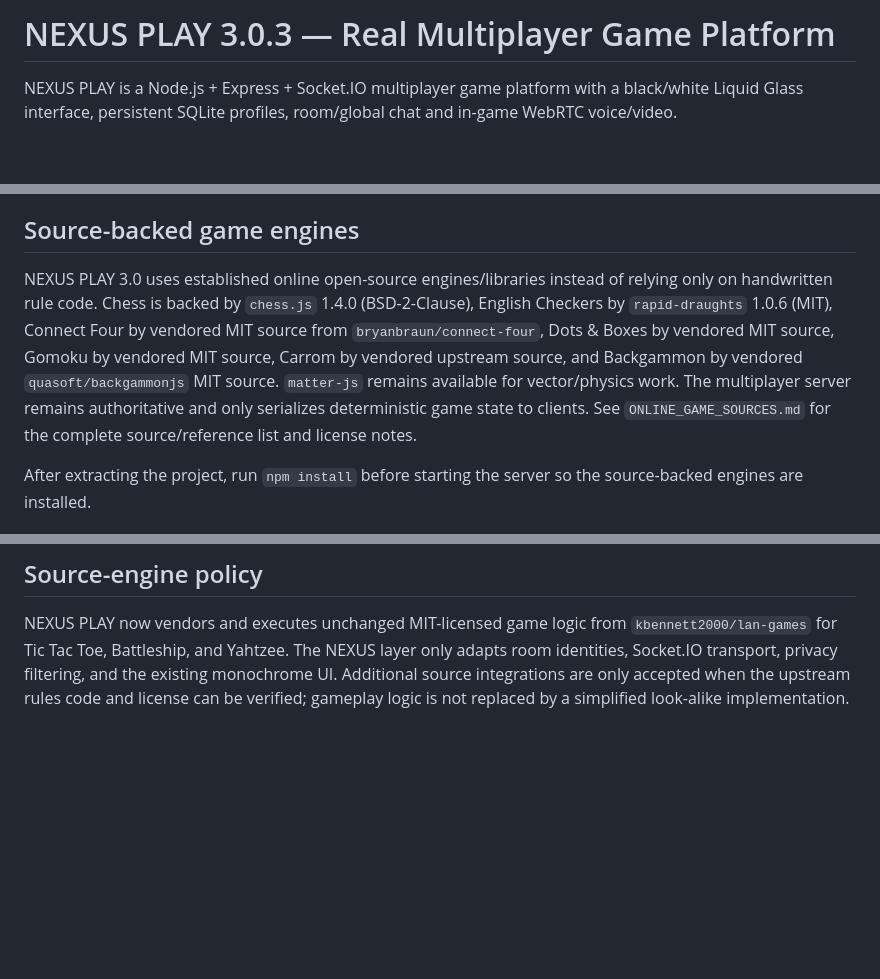
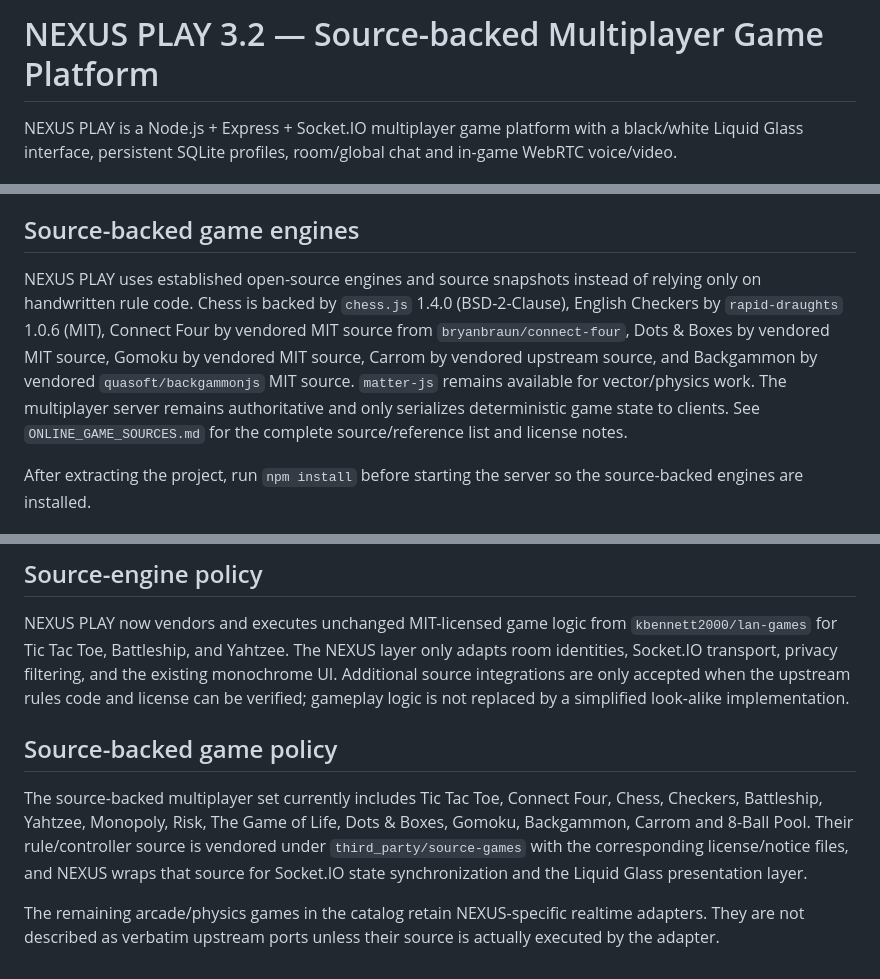
Before and after one commit to scrolltrapsboy-commits/nexux, a Markdown page: README.md, 3 parts joined by grey strips. Drawn GitHub-style; blank space fills up the shorter version.

Commit message:
Document source-backed game policy accurately

```diff
--- a/README.md
+++ b/README.md
@@ -1,4 +1,4 @@
-# NEXUS PLAY 3.0.3 — Real Multiplayer Game Platform
+# NEXUS PLAY 3.2 — Source-backed Multiplayer Game Platform
 
 NEXUS PLAY is a Node.js + Express + Socket.IO multiplayer game platform with a black/white Liquid Glass interface, persistent SQLite profiles, room/global chat and in-game WebRTC voice/video.
 
@@ -54,7 +54,7 @@ See `ONLINE_GAME_SOURCES.md` for the open-source projects inspected during the r
 
 ## Source-backed game engines
 
-NEXUS PLAY 3.0 uses established online open-source engines/libraries instead of relying only on handwritten rule code. Chess is backed by `chess.js` 1.4.0 (BSD-2-Clause), English Checkers by `rapid-draughts` 1.0.6 (MIT), Connect Four by vendored MIT source from `bryanbraun/connect-four`, Dots & Boxes by vendored MIT source, Gomoku by vendored MIT source, Carrom by vendored upstream source, and Backgammon by vendored `quasoft/backgammonjs` MIT source. `matter-js` remains available for vector/physics work. The multiplayer server remains authoritative and only serializes deterministic game state to clients. See `ONLINE_GAME_SOURCES.md` for the complete source/reference list and license notes.
+NEXUS PLAY uses established open-source engines and source snapshots instead of relying only on handwritten rule code. Chess is backed by `chess.js` 1.4.0 (BSD-2-Clause), English Checkers by `rapid-draughts` 1.0.6 (MIT), Connect Four by vendored MIT source from `bryanbraun/connect-four`, Dots & Boxes by vendored MIT source, Gomoku by vendored MIT source, Carrom by vendored upstream source, and Backgammon by vendored `quasoft/backgammonjs` MIT source. `matter-js` remains available for vector/physics work. The multiplayer server remains authoritative and only serializes deterministic game state to clients. See `ONLINE_GAME_SOURCES.md` for the complete source/reference list and license notes.
 
 After extracting the project, run `npm install` before starting the server so the source-backed engines are installed.
 
@@ -74,3 +74,9 @@ This release adds exact vendored upstream source snapshots for Dots & Boxes (MIT
 ## Source-engine policy
 
 NEXUS PLAY now vendors and executes unchanged MIT-licensed game logic from `kbennett2000/lan-games` for Tic Tac Toe, Battleship, and Yahtzee. The NEXUS layer only adapts room identities, Socket.IO transport, privacy filtering, and the existing monochrome UI. Additional source integrations are only accepted when the upstream rules code and license can be verified; gameplay logic is not replaced by a simplified look-alike implementation.
+
+## Source-backed game policy
+
+The source-backed multiplayer set currently includes Tic Tac Toe, Connect Four, Chess, Checkers, Battleship, Yahtzee, Monopoly, Risk, The Game of Life, Dots & Boxes, Gomoku, Backgammon, Carrom and 8-Ball Pool. Their rule/controller source is vendored under `third_party/source-games` with the corresponding license/notice files, and NEXUS wraps that source for Socket.IO state synchronization and the Liquid Glass presentation layer.
+
+The remaining arcade/physics games in the catalog retain NEXUS-specific realtime adapters. They are not described as verbatim upstream ports unless their source is actually executed by the adapter.
```
